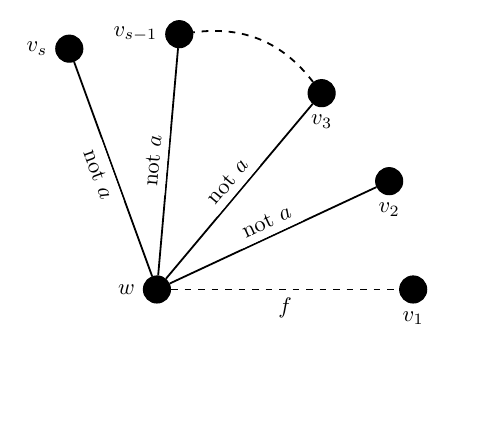
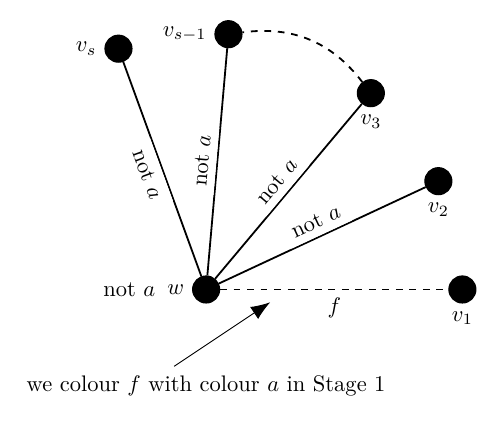
Before and after one commit to MHenderson/tcc-solution-figs, a LaTeX figure (src/tcc-solution-figs-draft.tex, which reads src/fig/annotated-fan.tex): page 4 of 5, the shorter picture padded with empty space. Compiled offline with XeLaTeX.

Commit message:
Add annotations to annotated-fan figure.

```diff
--- a/src/fig/annotated-fan.tex
+++ b/src/fig/annotated-fan.tex
@@ -16,4 +16,8 @@
 
   \Edge[style ={-,dashed,bend right}]({v3})({vsm1})
 
+  \node[] at (0, -1.5) {we colour $f$ with colour $a$ in Stage 1};
+  \draw[-{Latex[length=3mm]}] (-0.5, -1.2) -- (1, -0.2);
+  \node[] at (-1.2, 0) {not $a$};
+
 \end{tikzpicture}
```
